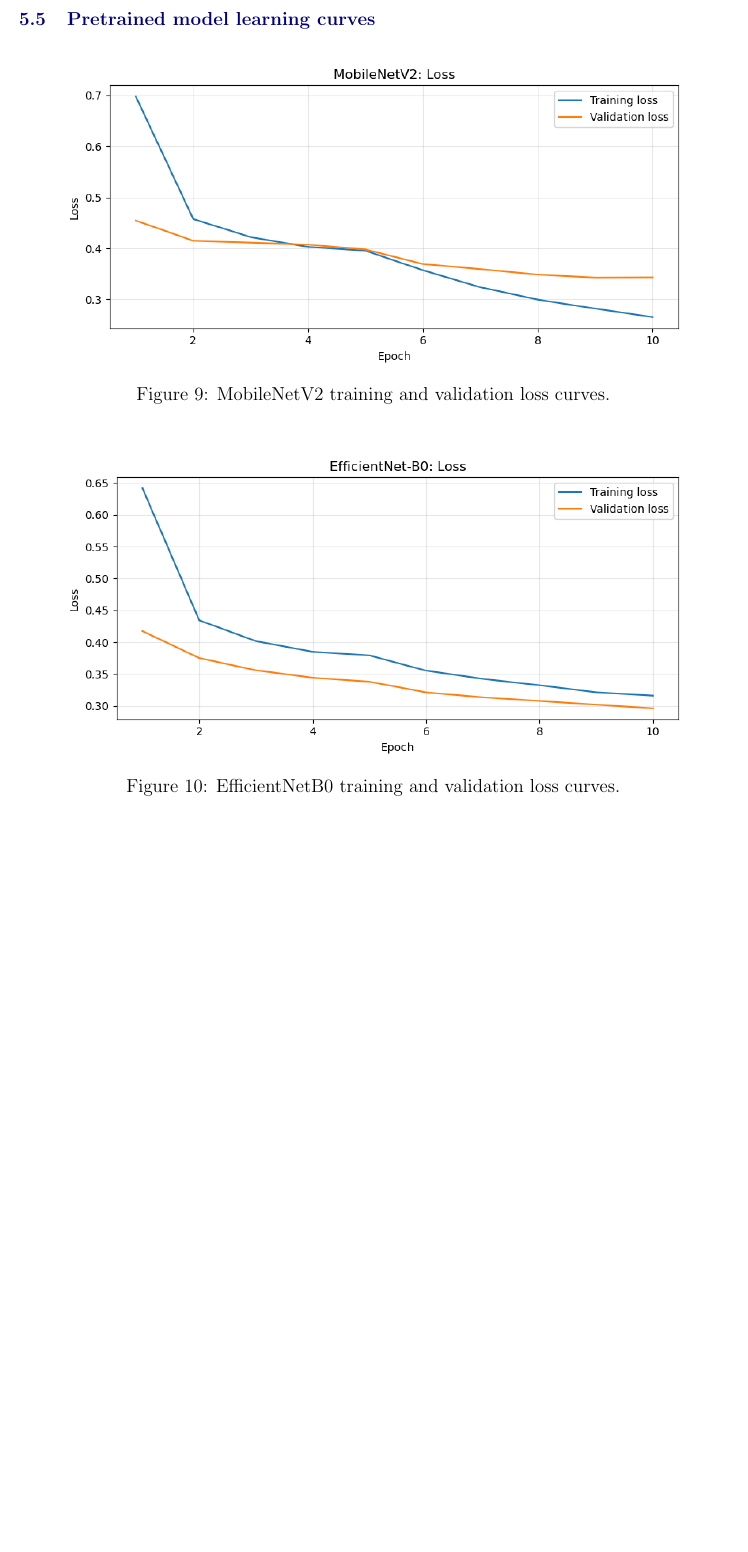
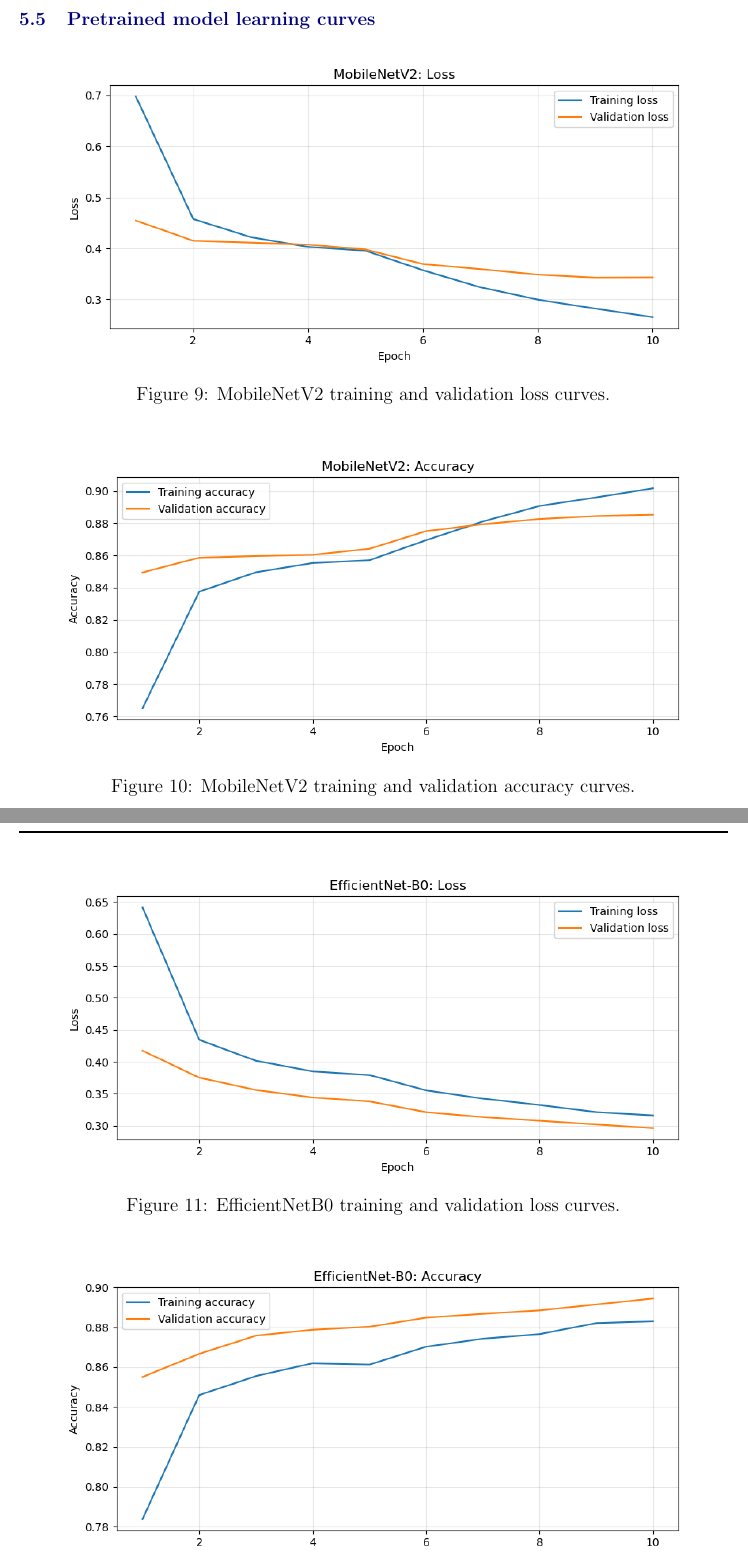
Before and after one commit to Saruka03/EN3150-CNN-Classification, a LaTeX document (report/main.tex): part of page 12 of 17 before the commit and two parts of pages 12 and 13 of 17 after it, the two joined at a grey line, cut so that both start at the same text, the shorter picture padded with empty space. Compiled offline with pdfLaTeX.

Commit message:
Updated in report content

```diff
--- a/report/main.tex
+++ b/report/main.tex
@@ -396,7 +396,9 @@ Precision measures how many predictions assigned to a class are correct; recall
 
 \subsection{Pretrained model learning curves}
-\figureplaceholder{MobileNetV2 training and validation loss curves.}{fig/mobilenetv2_curves.png}
-\figureplaceholder{EfficientNetB0 training and validation loss curves.}{fig/efficientnetb0_curves.png}
+\figureplaceholder{MobileNetV2 training and validation loss curves.}{fig/training_curves_mobilenet.png}
+\figureplaceholder{MobileNetV2 training and validation accuracy curves.}{fig/training_curves_mobilenetv2.png}
+\figureplaceholder{EfficientNetB0 training and validation loss curves.}{fig/training_curves_efficientnet.png}
+\figureplaceholder{EfficientNetB0 training and validation accuracy curves.}{fig/training_curves_efficientnetb0.png}
 
 % -------------------- 6. COMPARISON --------------------
 \newpage
```
Also changed, not shown: report/fig/efficientnetb0_matrix.png (added), report/fig/model-a-accuracy.png (deleted), report/fig/model-a-loss.png (deleted), report/fig/training_curves_efficientnet.png (renamed from report/fig/efficientnetb0_curves.png), report/fig/training_curves_efficientnetb0.png (added), report/fig/training_curves_mobilenet.png (renamed from report/fig/mobilenetv2_curves.png), report/fig/training_curves_mobilenetv2.png (added), report/main.pdf, report/main.tex (3 more changed lines), 2 other files.
